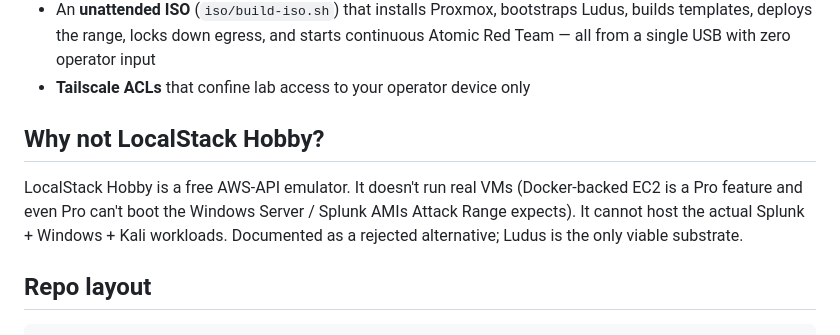
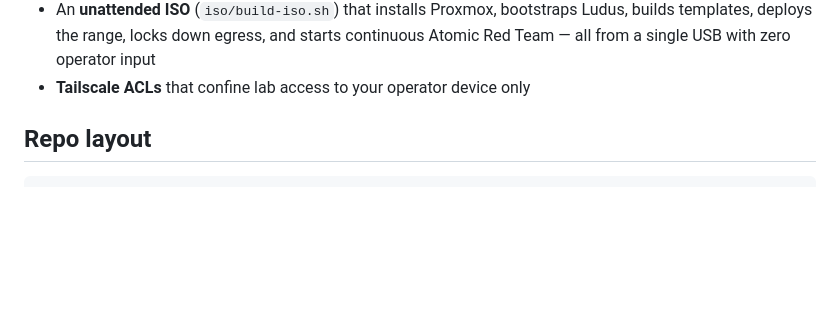
Before and after one commit to 93percentai/attackrangelocal, a Markdown page: README.md, the part around the change. Drawn GitHub-style; blank space fills up the shorter version.

Commit message:
README: remove the "Why not LocalStack Hobby?" section
Dead weight — LocalStack was a rejected alternative from the initial
plan, but the repo never had any LocalStack code or tooling. The section
just took up space between "What this repo gives you" and "Repo layout"
without informing any decision the reader needs to make.

https://claude.ai/code/session_017TuyswSH1PTXBprCPbuu29

```diff
--- a/README.md
+++ b/README.md
@@ -87,14 +87,6 @@ isn't supported (xorriso + Linux `dd` required) — use a Linux VM or WSL2.
   egress, and starts continuous Atomic Red Team — all from a single USB
   with zero operator input
 - **Tailscale ACLs** that confine lab access to your operator device only
-
-## Why not LocalStack Hobby?
-
-LocalStack Hobby is a free AWS-API emulator. It doesn't run real VMs
-(Docker-backed EC2 is a Pro feature and even Pro can't boot the Windows
-Server / Splunk AMIs Attack Range expects). It cannot host the actual
-Splunk + Windows + Kali workloads. Documented as a rejected alternative;
-Ludus is the only viable substrate.
 
 ## Repo layout
 
```
